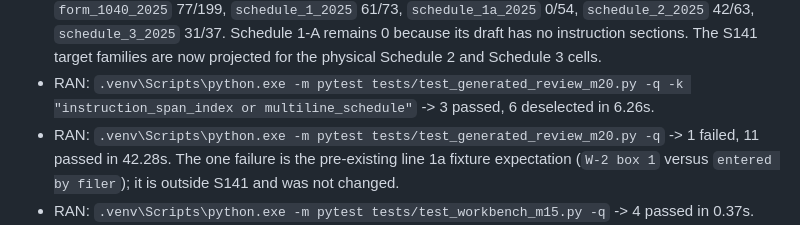
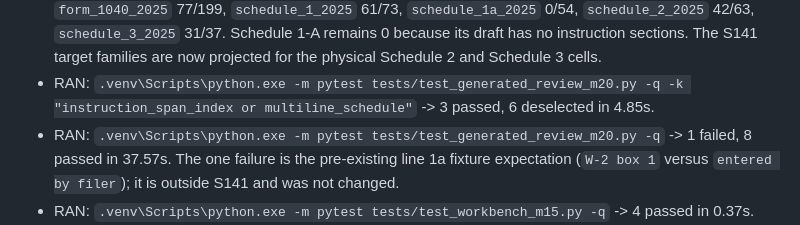
Before and after one commit to JohnKruse/tax_graph, a Markdown page: plans/AGENT_HANDOFF.md, the part around the change. Drawn GitHub-style.

Commit message:
docs: correct S141 test evidence

```diff
--- a/plans/AGENT_HANDOFF.md
+++ b/plans/AGENT_HANDOFF.md
@@ -308,9 +308,9 @@ all - **say that explicitly rather than letting it sit in a total.**
   has no instruction sections. The S141 target families are now projected for the physical
   Schedule 2 and Schedule 3 cells.
 - RAN: `.venv\Scripts\python.exe -m pytest tests/test_generated_review_m20.py -q -k
-  "instruction_span_index or multiline_schedule"` -> 3 passed, 6 deselected in 6.26s.
+  "instruction_span_index or multiline_schedule"` -> 3 passed, 6 deselected in 4.85s.
 - RAN: `.venv\Scripts\python.exe -m pytest tests/test_generated_review_m20.py -q` -> 1 failed,
-  11 passed in 42.28s. The one failure is the pre-existing line 1a fixture expectation
+  8 passed in 37.57s. The one failure is the pre-existing line 1a fixture expectation
   (`W-2 box 1` versus `entered by filer`); it is outside S141 and was not changed.
 - RAN: `.venv\Scripts\python.exe -m pytest tests/test_workbench_m15.py -q` -> 4 passed in
   0.37s.
```
